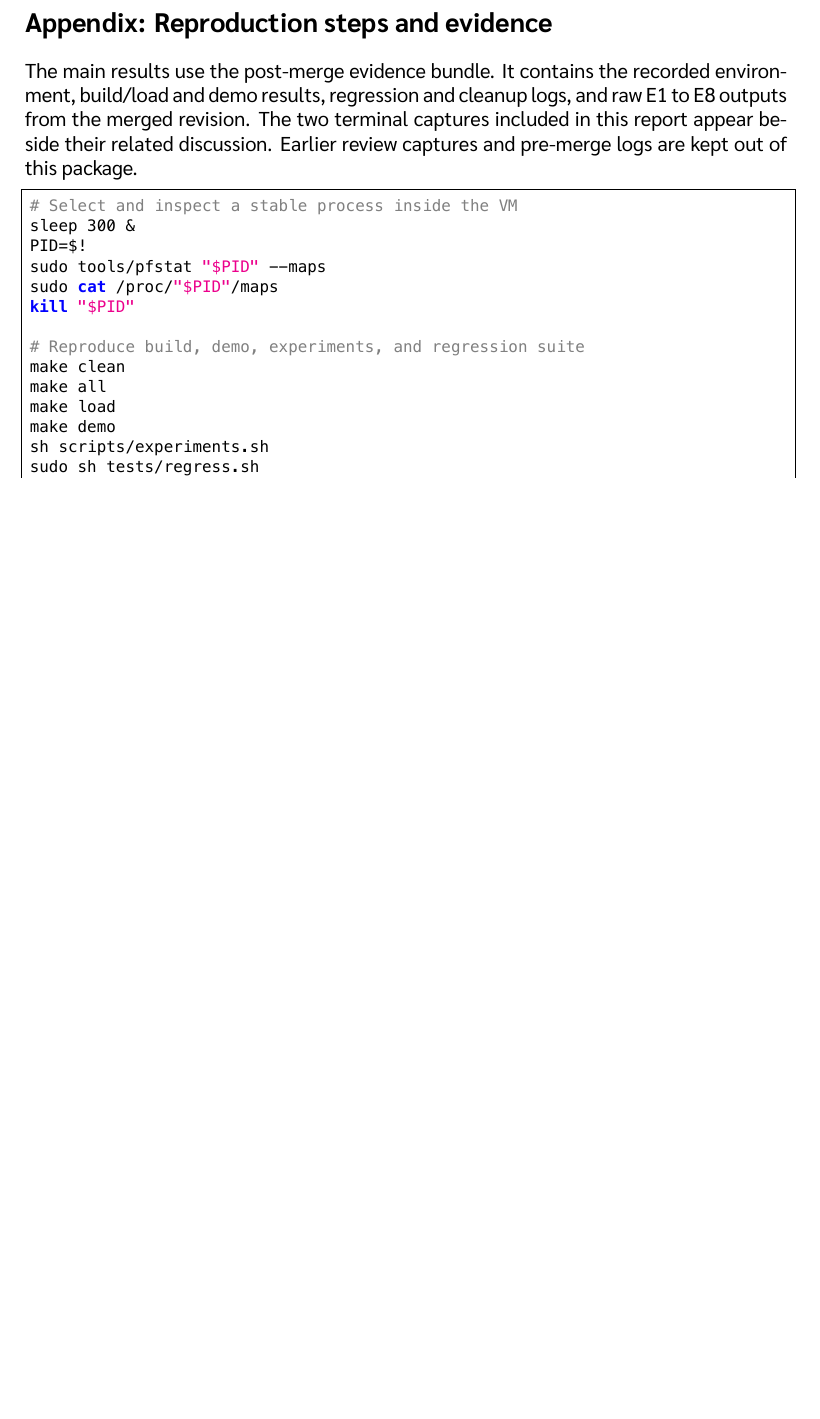
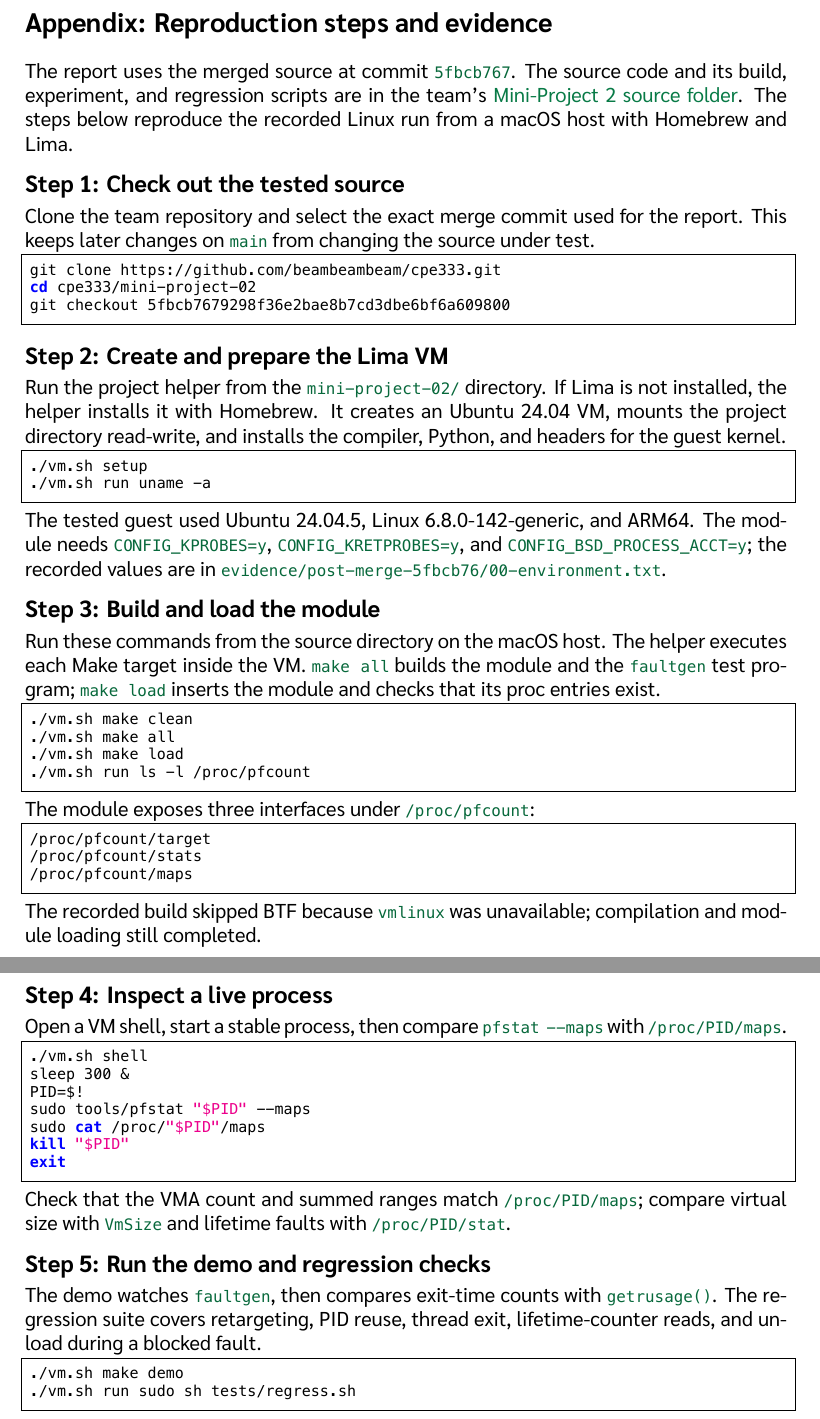
Before and after one commit to Palapluem/cpe333-operating-system-2026, a LaTeX document (mini-project/Mini-Project 2/Report/CPE333_MiniProject2_Report.tex): part of page 19 of 19 before the commit and two parts of pages 19 and 20 of 20 after it, the two joined at a grey line, cut so that both start at the same text, the shorter picture padded with empty space. The pictures show the PDF file mini-project/Mini-Project 2/Report/output/pdf/CPE333_MiniProject2_Report.pdf that the author committed with the source.

Commit message:
Polish Mini-Project 2 report and evidence

```diff
--- a/mini-project/Mini-Project 2/Report/CPE333_MiniProject2_Report.tex
+++ b/mini-project/Mini-Project 2/Report/CPE333_MiniProject2_Report.tex
@@ -281,6 +283,11 @@ Test binaries compiled: faultgen, threadexit, threadchurn, uffdblock
 /proc/pfcount/: maps, stats, target
 \end{lstlisting}
 
+\begin{figure}[H]\centering
+\includegraphics[width=.92\linewidth]{evidence/post-merge-5fbcb76/terminal/02-build-load-terminal.png}
+\caption{Terminal output confirming that the loaded module exposes its proc interfaces.}
+\end{figure}
+
 \Needspace{40\baselineskip}
 \subsubsection{End-to-end demo}
 
@@ -321,0 +335 @@ E1 compared the report with procfs. E2 to E6 varied anonymous mappings, file cac
+\begin{figure}[H]\centering
@@ -544,26 +561,77 @@ The build, demo, regression suite, and experiments E1 to E8 passed in the docume
 \Needspace{6\baselineskip}
 \section*{Appendix: Reproduction steps and evidence}\addcontentsline{toc}{section}{Appendix: Reproduction steps and evidence}
 
-The main results use the post-merge evidence bundle. It contains the recorded environment, build/load and demo results, regression and cleanup logs, and raw E1 to E8 outputs from the merged revision. The two terminal captures included in this report appear beside their related discussion. Earlier review captures and pre-merge logs are kept out of this package.
+The report uses the merged source at commit \code{5fbcb767}. The source code and its build, experiment, and regression scripts are in the team's \href{https://github.com/beambeambeam/cpe333/tree/5fbcb7679298f36e2bae8b7cd3dbe6bf6a609800/mini-project-02}{Mini-Project 2 source folder}. The steps below reproduce the recorded Linux run from a macOS host with Homebrew and Lima.
+
+\begingroup
+\setlength{\parskip}{2.5pt}
+\titlespacing*{\subsection}{0pt}{5pt}{1pt}
+\lstset{basicstyle=\fontspec{Menlo}\fontsize{9}{10.5}\selectfont,aboveskip=3pt,belowskip=3pt}
+
+\subsection{Step 1: Check out the tested source}
+
+Clone the team repository and select the exact merge commit used for the report. This keeps later changes on \code{main} from changing the source under test.
 
 \begin{lstlisting}[language=sh]
-# Select and inspect a stable process inside the VM
+git clone https://github.com/beambeambeam/cpe333.git
+cd cpe333/mini-project-02
+git checkout 5fbcb7679298f36e2bae8b7cd3dbe6bf6a609800
+\end{lstlisting}
+
+\subsection{Step 2: Create and prepare the Lima VM}
+
+Run the project helper from the \code{mini-project-02/} directory. If Lima is not installed, the helper installs it with Homebrew. It creates an Ubuntu 24.04 VM, mounts the project directory read-write, and installs the compiler, Python, and headers for the guest kernel.
+
+\begin{lstlisting}[language=sh]
+./vm.sh setup
+./vm.sh run uname -a
+\end{lstlisting}
+
+The tested guest used Ubuntu 24.04.5, Linux 6.8.0-142-generic, and ARM64. The module needs \code{CONFIG\_KPROBES=y}, \code{CONFIG\_KRETPROBES=y}, and \code{CONFIG\_BSD\_PROCESS\_ACCT=y}; the recorded values are in \code{evidence/post-merge-5fbcb76/00-environment.txt}.
+
+\subsection{Step 3: Build and load the module}
+
+Run these commands from the source directory on the macOS host. The helper executes each Make target inside the VM. \code{make all} builds the module and the \code{faultgen} test program; \code{make load} inserts the module and checks that its proc entries exist.
+
+\begin{lstlisting}[language=sh]
+./vm.sh make clean
+./vm.sh make all
+./vm.sh make load
+./vm.sh run ls -l /proc/pfcount
+\end{lstlisting}
+
+The module exposes three interfaces under \code{/proc/pfcount}:
+
+\begin{lstlisting}[language=sh]
+/proc/pfcount/target
+/proc/pfcount/stats
+/proc/pfcount/maps
+\end{lstlisting}
+
+The recorded build skipped BTF because \code{vmlinux} was unavailable; compilation and module loading still completed.
+
+\Needspace{14\baselineskip}
+\subsection{Step 4: Inspect a live process}
+
+Open a VM shell, start a stable process, then compare \code{pfstat --maps} with \code{/proc/PID/maps}.
+
+\begin{lstlisting}[language=sh]
+./vm.sh shell
 sleep 300 &
 PID=$!
 sudo tools/pfstat "$PID" --maps
 sudo cat /proc/"$PID"/maps
 kill "$PID"
-
-# Reproduce build, demo, experiments, and regression suite
-make clean
-make all
-make load
-make demo
-sh scripts/experiments.sh
-sudo sh tests/regress.sh
-make unload
-make clean
+exit
 \end{lstlisting}
 
-The commands and tests were run inside the Linux guest in Lima using a separate checkout of the repository under review at commit \code{5fbcb767}. The included post-merge logs and selected terminal captures are available in the evidence folder for review.
+Check that the VMA count and summed ranges match \code{/proc/PID/maps}; compare virtual size with \code{VmSize} and lifetime faults with \code{/proc/PID/stat}.
 
+\subsection{Step 5: Run the demo and regression checks}
+
+The demo watches \code{faultgen}, then compares exit-time counts with \code{getrusage()}. The regression suite covers retargeting, PID reuse, thread exit, lifetime-counter reads, and unload during a blocked fault.
+
+\begin{lstlisting}[language=sh]
+./vm.sh make demo
+./vm.sh run sudo sh tests/regress.sh
+\end{lstlisting}
@@ -569,0 +645,3 @@ The commands and tests were run inside the Linux guest in Lima using a separate
+\begin{lstlisting}[language=sh]
+./vm.sh make experiments
+\end{lstlisting}
@@ -570 +655,10 @@ The commands and tests were run inside the Linux guest in Lima using a separate
+\begin{lstlisting}[language=sh]
+./vm.sh make unload
+./vm.sh make clean
+./vm.sh stop
+\end{lstlisting}
+
+The evidence bundle contains environment, build/load, demo, regression, cleanup, and E1 to E8 records, plus six Terminal captures. Full output remains in searchable text files.
+
+\endgroup
 \end{document}
```
Also changed, not shown: mini-project/Mini-Project 2/Report/README.md, mini-project/Mini-Project 2/Report/evidence/README.md, mini-project/Mini-Project 2/Report/evidence/post-merge-5fbcb76/terminal/01-kernel-options-terminal.png (added), mini-project/Mini-Project 2/Report/evidence/post-merge-5fbcb76/terminal/02-build-load-terminal.png (added), mini-project/Mini-Project 2/Report/evidence/post-merge-5fbcb76/terminal/03-demo-terminal.png (added), mini-project/Mini-Project 2/Report/evidence/post-merge-5fbcb76/terminal/06-experiments-terminal.png (added), mini-project/Mini-Project 2/Report/output/pdf/CPE333_MiniProject2_Report.pdf, mini-project/Mini-Project 2/Report/CPE333_MiniProject2_Report.tex (35 more changed lines), 2 other files.
